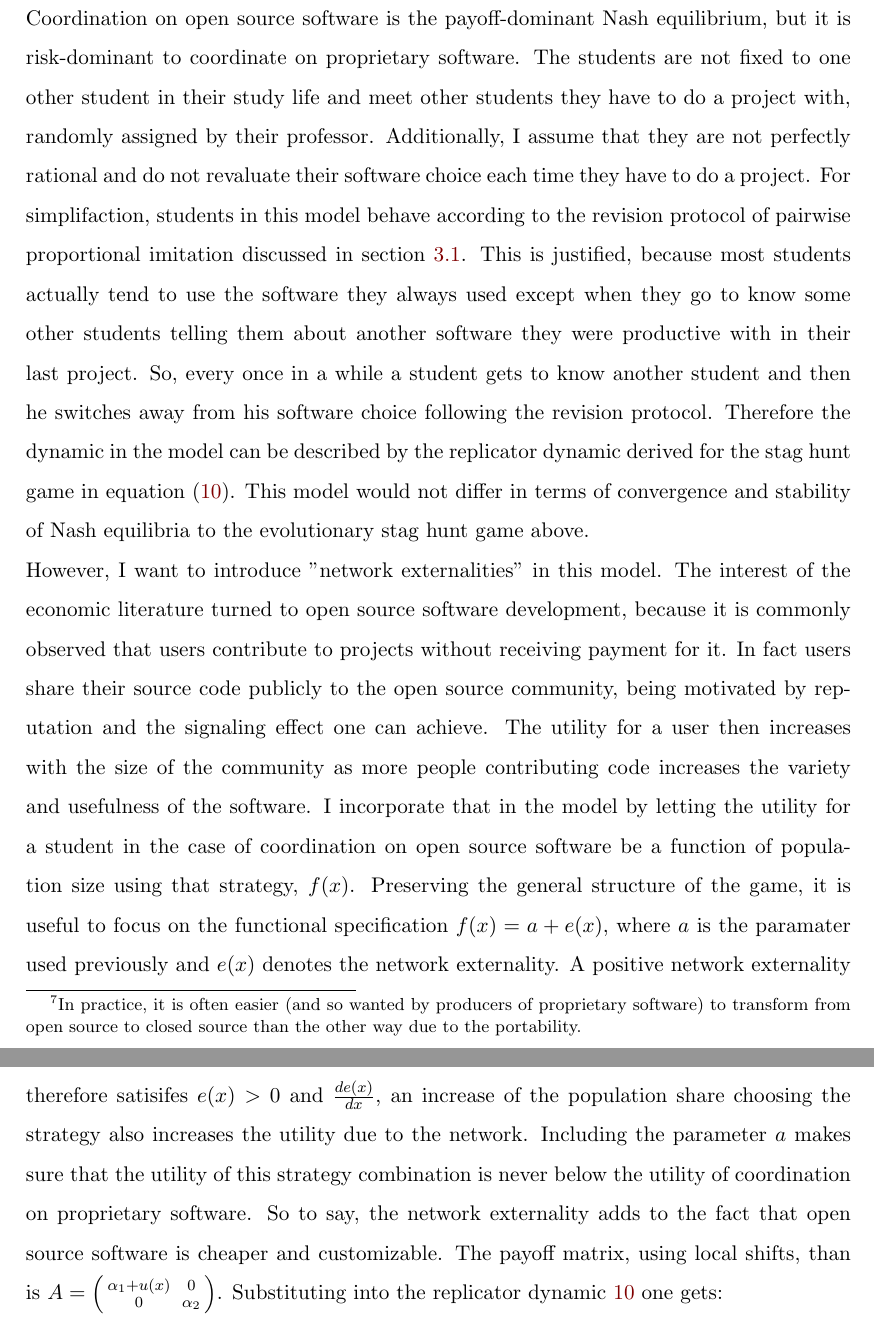
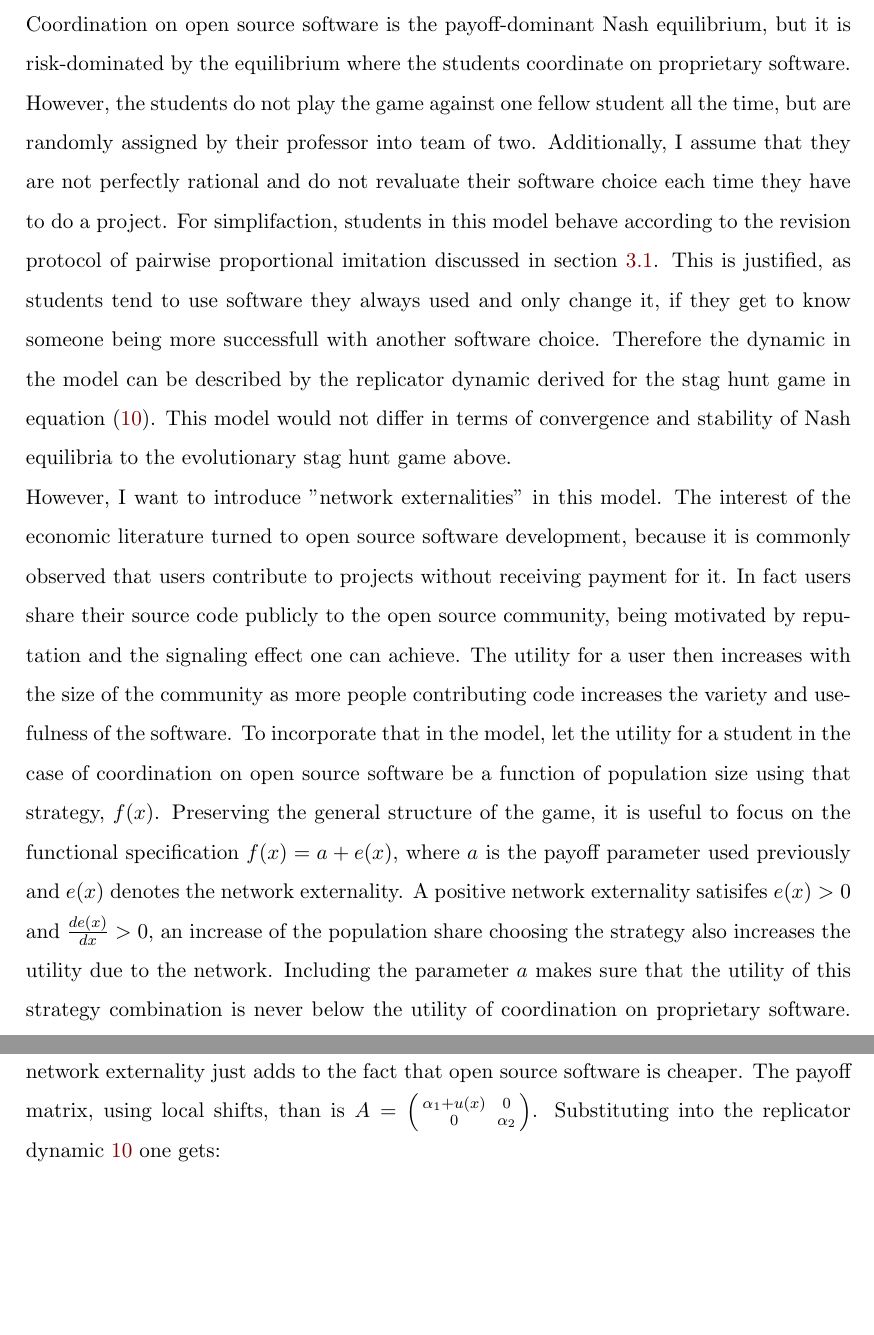
Before and after one commit to dphilmai/evolution, a LaTeX document (game.tex): two parts of pages 18 and 19 of 32, joined at a grey line, cut so that both start at the same text, the shorter picture padded with empty space. Compiled offline with pdfLaTeX.

Commit message:
Some stuff

```diff
--- a/game.tex
+++ b/game.tex
@@ -876,3 +870,0 @@ to port \footnote{In practice, it is
-often easier (and so wanted by producers of proprietary software) to
-transform from open source to closed source than the other way due to the
-portability.} his results to the proprietary standard, hence receiving only
@@ -883,6 +870,0 @@ play a stag hunt game as shown in figure \ref{sh}.
-Therefore, the analysis of the previous section hold. Coordination on open
-source software is the payoff-dominant Nash equilibrium, but it is
-risk-dominant to coordinate on proprietary software.
-The students are not fixed to one other student in their study life and
-meet other students they have to do a project with, randomly assigned by their
-professor. Additionally, I assume that they are not perfectly rational and
@@ -889,14 +881,18 @@ professor. Additionally, I assume that they are not perfectly rational and
+Coordination on open source software is the payoff-dominant Nash equilibrium,
+but it is risk-dominated by the equilibrium where the students coordinate on
+proprietary software. However, the students do not play the game against
+one fellow student all the time, but are randomly assigned by their
+professor into team of two.
+Additionally, I assume that they are not perfectly rational and
 do not revaluate their software choice each time they have to do a project.
-For simplifaction, students
-in this model behave according to the revision protocol of pairwise
-proportional imitation discussed in section \ref{sec:revisionprotocols}. This
-is justified, because most students actually tend to use the software they
-always used except when they go to know some other students telling them about
-another software they were productive with in their last project. So,
-every once in a while a student gets to know another student and then he switches
-away from his software choice following the revision protocol.
-Therefore the dynamic in the model can be described by the replicator dynamic
-derived for the stag hunt game in equation \eqref{eq:replicatorpara}.
+For simplifaction, students in this model behave according to the
+revision protocol of pairwise proportional imitation discussed in section
+\ref{sec:revisionprotocols}.
+This is justified, as students tend to use software they always used and
+only change it, if they get to know someone being more successfull with
+another software choice. Therefore the dynamic in the model can be
+described by the replicator dynamic derived for the stag hunt game in
+equation \eqref{eq:replicatorpara}.
 This model would not differ in terms of convergence and stability of Nash
 equilibria to the evolutionary stag hunt game above.
 
@@ -908,20 +904,25 @@ In fact users share their source code publicly to the open source community,
 being motivated by reputation and the signaling effect one can achieve.
 The utility for a user then increases with the size of the community as
 more people contributing code increases the variety and usefulness of the
-software. I incorporate that in the model by letting the utility for a student
+software.
+To incorporate that in the model, let the utility for a student
 in the case of coordination on open source software be a function of
 population size using that strategy, $f(x)$.
 Preserving the general structure of the
 game, it is useful to focus on the functional specification
-$f(x) = a + e(x)$, where $a$ is the paramater used previously and $e(x)$
-denotes the network externality.
-A positive network externality therefore satisifes $e(x)>0$ and
-$\frac{de(x)}{dx}$, an increase of the population share choosing the strategy
-also increases the utility due to the network. Including the
+$f(x) = a + e(x)$, where $a$ is the payoff parameter used
+previously and $e(x)$ denotes the network externality.
+A positive network externality satisifes $e(x)>0$ and
+$\frac{de(x)}{dx}>0$,
+an increase of the population share choosing the strategy
+also increases the utility due to the network.
+Including the
 parameter $a$ makes sure that the utility of this strategy combination is
-never below the utility of coordination on proprietary software. So to say,
-the network externality adds to the fact that open source software is cheaper
-and customizable. The payoff matrix, using local shifts, than is
+never below the utility of coordination on proprietary software. Otherwise,
+the structure of the stage game would differ fundamentally. So to say,
+the network externality just adds to the fact that open source
+software is cheaper.
+The payoff matrix, using local shifts, than is
 $A=\begin{psmallmatrix}\alpha_1+u(x) && 0 \\ 0&& \alpha_2\end{psmallmatrix}$.
 Substituting into the replicator dynamic  \ref{eq:replicatorpara} one gets:
 \begin{alignat}{2}
```
Also changed, not shown: game.tex (76 more changed lines).
